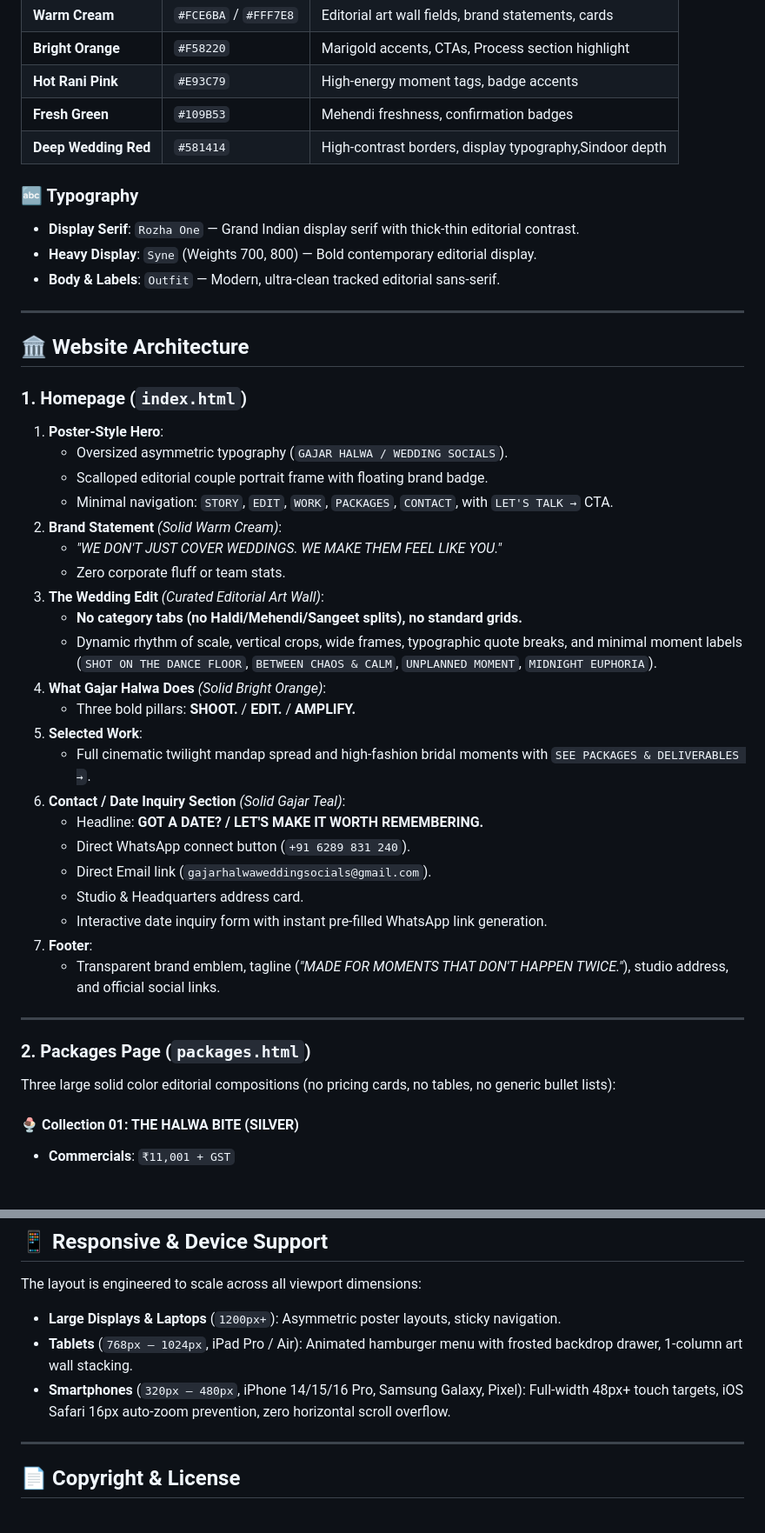
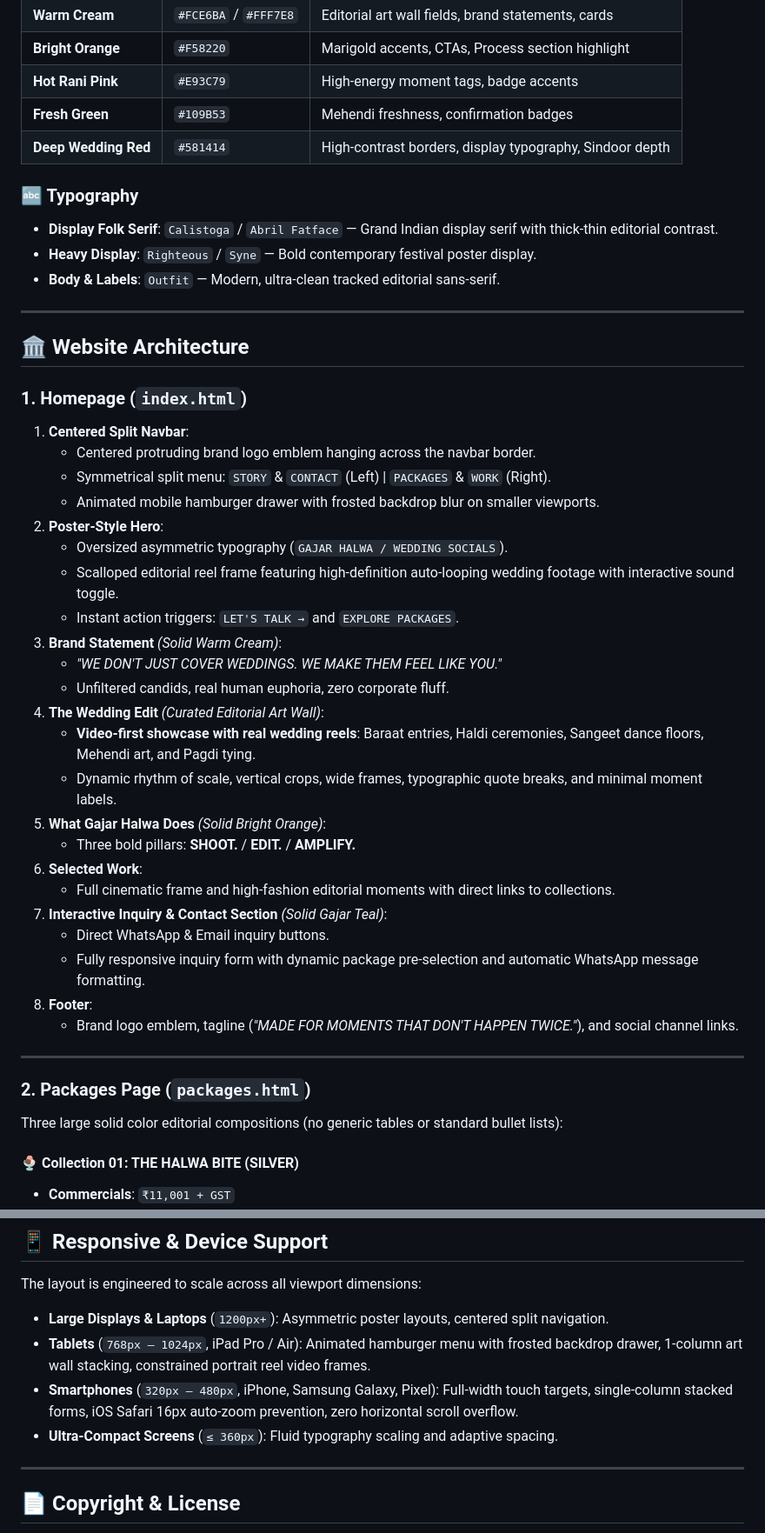
Before and after one commit to ABVicky/GajarHalwa2.0, a Markdown page: README.md, 2 parts joined by grey strips. Shown at 87% size. Drawn GitHub-style; blank space fills up the shorter version.

Commit message:
docs: update README with video reels and split nav; remove contact details

```diff
--- a/README.md
+++ b/README.md
@@ -17,11 +17,11 @@ The visual language is extracted directly from the iconic **Gajar Halwa** brand
 | **Bright Orange** | `#F58220` | Marigold accents, CTAs, Process section highlight |
 | **Hot Rani Pink** | `#E93C79` | High-energy moment tags, badge accents |
 | **Fresh Green** | `#109B53` | Mehendi freshness, confirmation badges |
-| **Deep Wedding Red** | `#581414` | High-contrast borders, display typography,Sindoor depth |
+| **Deep Wedding Red** | `#581414` | High-contrast borders, display typography, Sindoor depth |
 
 ### 🔤 Typography
-* **Display Serif**: `Rozha One` — Grand Indian display serif with thick-thin editorial contrast.
-* **Heavy Display**: `Syne` (Weights 700, 800) — Bold contemporary editorial display.
+* **Display Folk Serif**: `Calistoga` / `Abril Fatface` — Grand Indian display serif with thick-thin editorial contrast.
+* **Heavy Display**: `Righteous` / `Syne` — Bold contemporary festival poster display.
 * **Body & Labels**: `Outfit` — Modern, ultra-clean tracked editorial sans-serif.
 
 ---
@@ -29,34 +29,35 @@ The visual language is extracted directly from the iconic **Gajar Halwa** brand
 ## 🏛️ Website Architecture
 
 ### 1. Homepage (`index.html`)
-1. **Poster-Style Hero**:
+1. **Centered Split Navbar**:
+   - Centered protruding brand logo emblem hanging across the navbar border.
+   - Symmetrical split menu: `STORY` & `CONTACT` (Left) | `PACKAGES` & `WORK` (Right).
+   - Animated mobile hamburger drawer with frosted backdrop blur on smaller viewports.
+2. **Poster-Style Hero**:
    - Oversized asymmetric typography (`GAJAR HALWA / WEDDING SOCIALS`).
-   - Scalloped editorial couple portrait frame with floating brand badge.
-   - Minimal navigation: `STORY`, `EDIT`, `WORK`, `PACKAGES`, `CONTACT`, with `LET'S TALK →` CTA.
-2. **Brand Statement** *(Solid Warm Cream)*:
+   - Scalloped editorial reel frame featuring high-definition auto-looping wedding footage with interactive sound toggle.
+   - Instant action triggers: `LET'S TALK →` and `EXPLORE PACKAGES`.
+3. **Brand Statement** *(Solid Warm Cream)*:
    - *"WE DON'T JUST COVER WEDDINGS. WE MAKE THEM FEEL LIKE YOU."*
-   - Zero corporate fluff or team stats.
-3. **The Wedding Edit** *(Curated Editorial Art Wall)*:
-   - **No category tabs (no Haldi/Mehendi/Sangeet splits), no standard grids.**
-   - Dynamic rhythm of scale, vertical crops, wide frames, typographic quote breaks, and minimal moment labels (`SHOT ON THE DANCE FLOOR`, `BETWEEN CHAOS & CALM`, `UNPLANNED MOMENT`, `MIDNIGHT EUPHORIA`).
-4. **What Gajar Halwa Does** *(Solid Bright Orange)*:
+   - Unfiltered candids, real human euphoria, zero corporate fluff.
+4. **The Wedding Edit** *(Curated Editorial Art Wall)*:
+   - **Video-first showcase with real wedding reels**: Baraat entries, Haldi ceremonies, Sangeet dance floors, Mehendi art, and Pagdi tying.
+   - Dynamic rhythm of scale, vertical crops, wide frames, typographic quote breaks, and minimal moment labels.
+5. **What Gajar Halwa Does** *(Solid Bright Orange)*:
    - Three bold pillars: **SHOOT.** / **EDIT.** / **AMPLIFY.**
-5. **Selected Work**:
-   - Full cinematic twilight mandap spread and high-fashion bridal moments with `SEE PACKAGES & DELIVERABLES →`.
-6. **Contact / Date Inquiry Section** *(Solid Gajar Teal)*:
-   - Headline: **GOT A DATE? / LET'S MAKE IT WORTH REMEMBERING.**
-   - Direct WhatsApp connect button (`+91 6289 831 240`).
-   - Direct Email link (`gajarhalwaweddingsocials@gmail.com`).
-   - Studio & Headquarters address card.
-   - Interactive date inquiry form with instant pre-filled WhatsApp link generation.
-7. **Footer**:
-   - Transparent brand emblem, tagline (*"MADE FOR MOMENTS THAT DON'T HAPPEN TWICE."*), studio address, and official social links.
+6. **Selected Work**:
+   - Full cinematic frame and high-fashion editorial moments with direct links to collections.
+7. **Interactive Inquiry & Contact Section** *(Solid Gajar Teal)*:
+   - Direct WhatsApp & Email inquiry buttons.
+   - Fully responsive inquiry form with dynamic package pre-selection and automatic WhatsApp message formatting.
+8. **Footer**:
+   - Brand logo emblem, tagline (*"MADE FOR MOMENTS THAT DON'T HAPPEN TWICE."*), and social channel links.
 
 ---
 
 ### 2. Packages Page (`packages.html`)
 
-Three large solid color editorial compositions (no pricing cards, no tables, no generic bullet lists):
+Three large solid color editorial compositions (no generic tables or standard bullet lists):
 
 #### 🍨 Collection 01: THE HALWA BITE (SILVER)
 * **Commercials**: `₹11,001 + GST`
@@ -167,9 +159,10 @@ Right-click `index.html` and select **"Open with Live Server"**.
 ## 📱 Responsive & Device Support
 
 The layout is engineered to scale across all viewport dimensions:
-* **Large Displays & Laptops** (`1200px+`): Asymmetric poster layouts, sticky navigation.
-* **Tablets** (`768px – 1024px`, iPad Pro / Air): Animated hamburger menu with frosted backdrop drawer, 1-column art wall stacking.
-* **Smartphones** (`320px – 480px`, iPhone 14/15/16 Pro, Samsung Galaxy, Pixel): Full-width 48px+ touch targets, iOS Safari 16px auto-zoom prevention, zero horizontal scroll overflow.
+* **Large Displays & Laptops** (`1200px+`): Asymmetric poster layouts, centered split navigation.
+* **Tablets** (`768px – 1024px`, iPad Pro / Air): Animated hamburger menu with frosted backdrop drawer, 1-column art wall stacking, constrained portrait reel video frames.
+* **Smartphones** (`320px – 480px`, iPhone, Samsung Galaxy, Pixel): Full-width touch targets, single-column stacked forms, iOS Safari 16px auto-zoom prevention, zero horizontal scroll overflow.
+* **Ultra-Compact Screens** (`≤ 360px`): Fluid typography scaling and adaptive spacing.
 
 ---
 
```
Also changed, not shown: other parts of README.md (+12 -21 lines).
